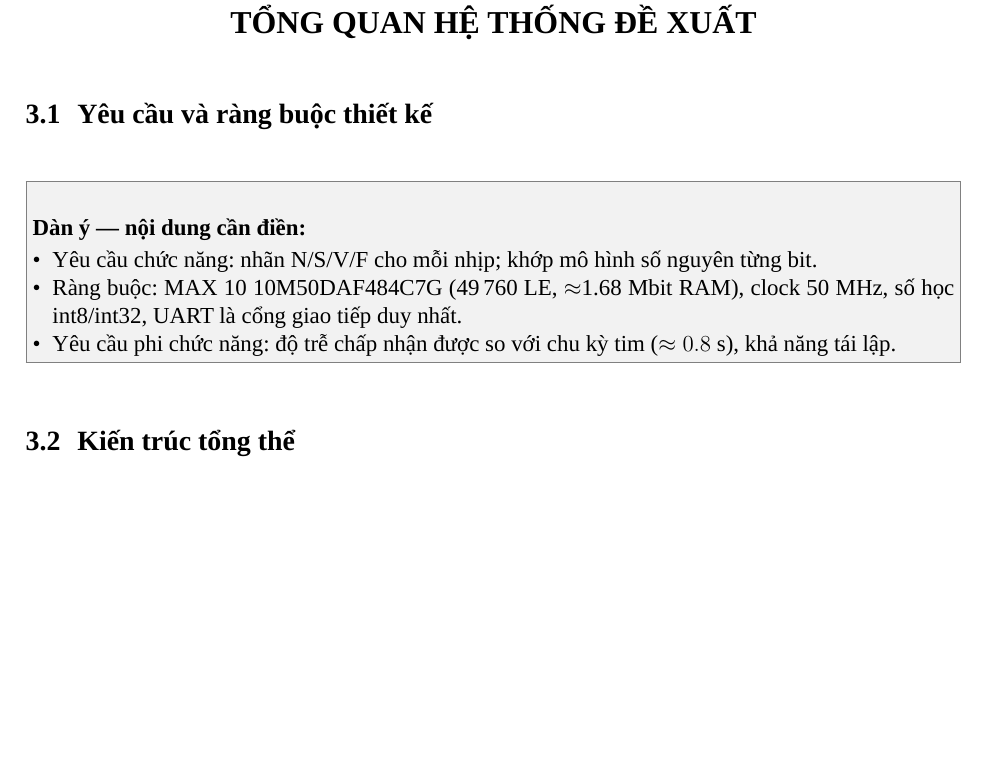
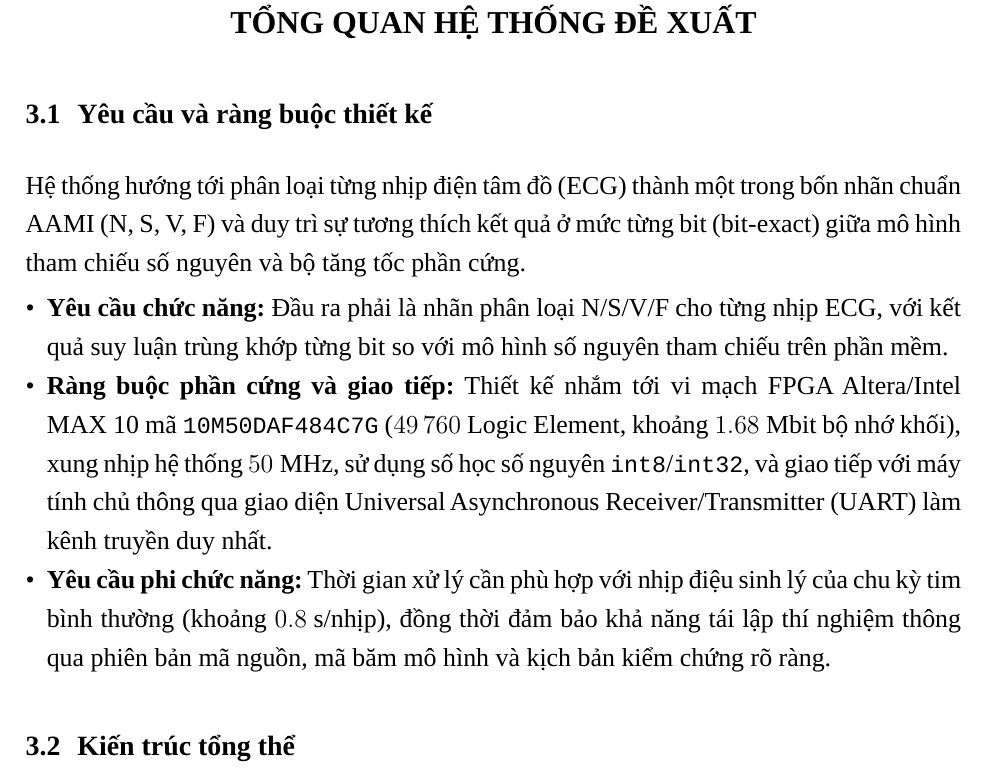
Before and after one commit to MinWooUy/Serminal---Biodimedical-Electronics, a LaTeX document (report/main.tex, which reads report/chapters/ch03_tong_quan_he_thong/s01_yeucau.tex): part of page 26 of 86, cut so that both start at the same text, the shorter picture padded with empty space. Compiled offline with LuaLaTeX; a missing font is replaced by an installed copy or a similar font.

Commit message:
Update s01_yeucau.tex

```diff
--- a/report/chapters/ch03_tong_quan_he_thong/s01_yeucau.tex
+++ b/report/chapters/ch03_tong_quan_he_thong/s01_yeucau.tex
@@ -1,9 +1,10 @@
 % Muc 3.1  --  phu trach: xem report/PHANCONG.md
 \section{Yêu cầu và ràng buộc thiết kế}\label{sec:yeucau}
-\begin{goiy}
-  \begin{itemize}
-    \item Yêu cầu chức năng: nhãn N/S/V/F cho mỗi nhịp; khớp mô hình số nguyên từng bit.
-    \item Ràng buộc: MAX~10 10M50DAF484C7G (49\,760 LE, $\approx$1.68~Mbit RAM), clock 50~MHz, số học int8/int32, UART là cổng giao tiếp duy nhất.
-    \item Yêu cầu phi chức năng: độ trễ chấp nhận được so với chu kỳ tim ($\approx 0.8$~s), khả năng tái lập.
-  \end{itemize}
-\end{goiy}
+
+Hệ thống hướng tới phân loại từng nhịp điện tâm đồ (ECG) thành một trong bốn nhãn chuẩn AAMI (N, S, V, F) và duy trì sự tương thích kết quả ở mức từng bit (bit-exact) giữa mô hình tham chiếu số nguyên và bộ tăng tốc phần cứng.
+
+\begin{itemize}
+	\item \textbf{Yêu cầu chức năng:} Đầu ra phải là nhãn phân loại N/S/V/F cho từng nhịp ECG, với kết quả suy luận trùng khớp từng bit so với mô hình số nguyên tham chiếu trên phần mềm.
+	\item \textbf{Ràng buộc phần cứng và giao tiếp:} Thiết kế nhắm tới vi mạch FPGA Altera/Intel MAX~10 mã \texttt{10M50DAF484C7G} ($49\,760$ Logic Element, khoảng $1.68\text{ Mbit}$ bộ nhớ khối), xung nhịp hệ thống $50\text{ MHz}$, sử dụng số học số nguyên \texttt{int8}/\texttt{int32}, và giao tiếp với máy tính chủ thông qua giao diện Universal Asynchronous Receiver/Transmitter (UART) làm kênh truyền duy nhất.
+	\item \textbf{Yêu cầu phi chức năng:} Thời gian xử lý cần phù hợp với nhịp điệu sinh lý của chu kỳ tim bình thường (khoảng $0.8\text{ s}$/nhịp), đồng thời đảm bảo khả năng tái lập thí nghiệm thông qua phiên bản mã nguồn, mã băm mô hình và kịch bản kiểm chứng rõ ràng.
+\end{itemize}
```
